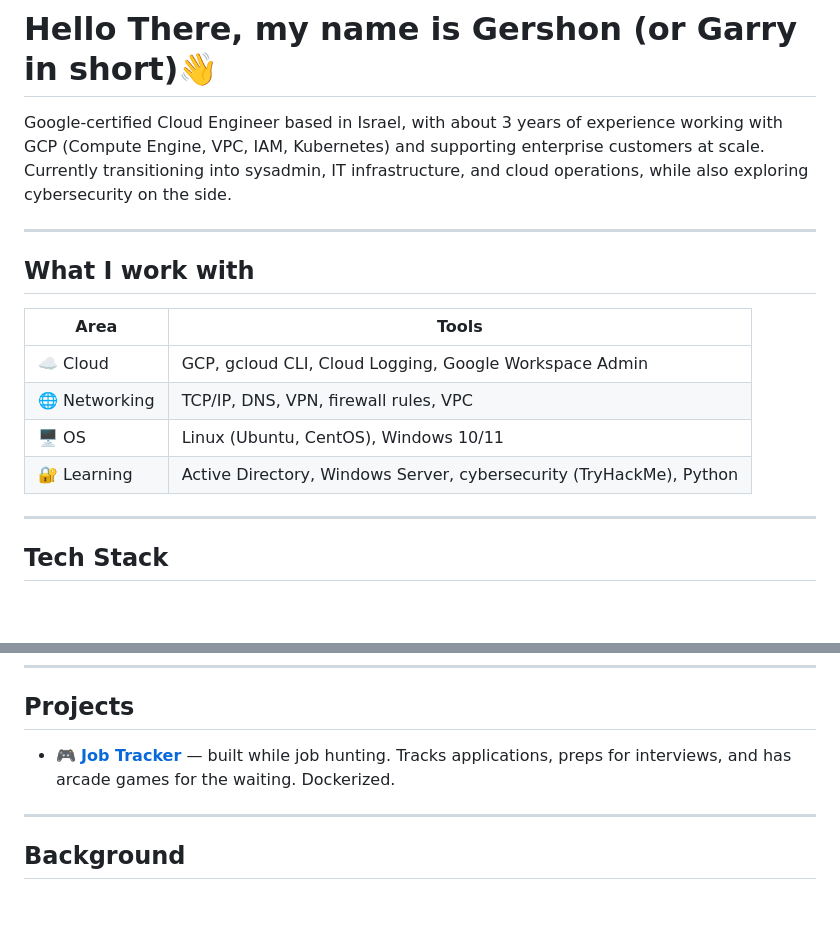
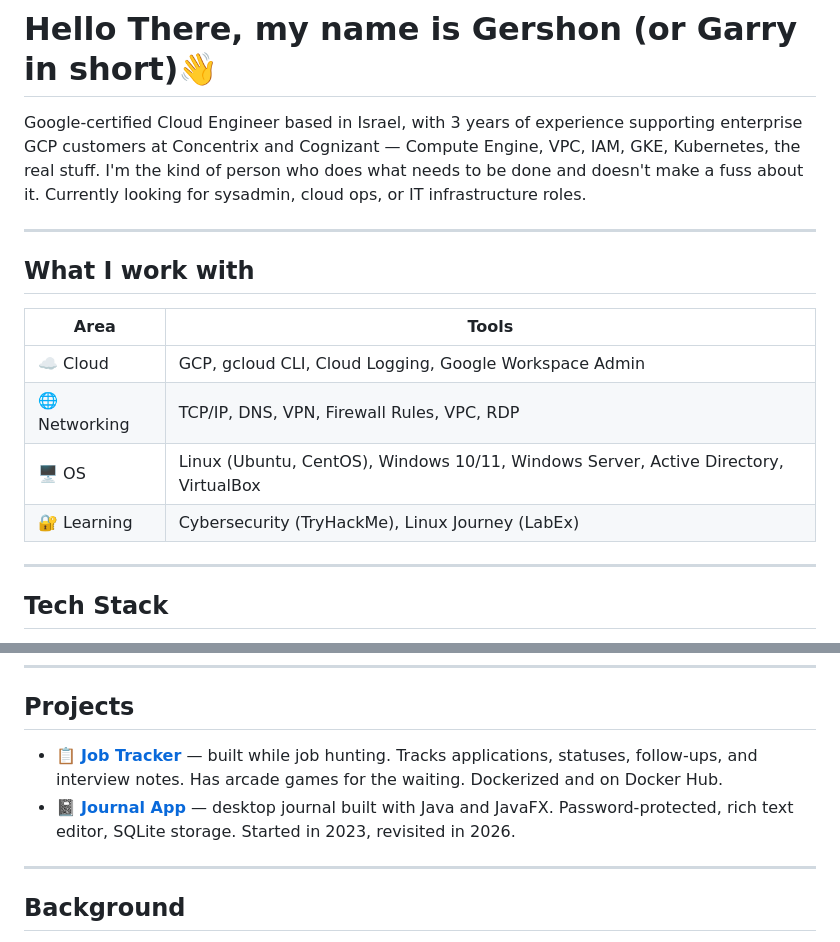
Before and after one commit to shawramaland/shawramaland, a Markdown page: README.md, 2 parts joined by grey strips. Drawn GitHub-style; blank space fills up the shorter version.

Commit message:
Sync README with portfolio: update skills, add Journal App

```diff
--- a/README.md
+++ b/README.md
@@ -1,7 +1,7 @@
 # Hello There, my name is Gershon (or Garry in short)👋
 
-Google-certified Cloud Engineer based in Israel, with about 3 years of experience working with GCP (Compute Engine, VPC, IAM, Kubernetes) and supporting enterprise customers at scale.
-Currently transitioning into sysadmin, IT infrastructure, and cloud operations, while also exploring cybersecurity on the side.
+Google-certified Cloud Engineer based in Israel, with 3 years of experience supporting enterprise GCP customers at Concentrix and Cognizant — Compute Engine, VPC, IAM, GKE, Kubernetes, the real stuff.
+I'm the kind of person who does what needs to be done and doesn't make a fuss about it. Currently looking for sysadmin, cloud ops, or IT infrastructure roles.
 
 ---
 
@@ -10,9 +10,9 @@ Currently transitioning into sysadmin, IT infrastructure, and cloud operations,
 | Area | Tools |
 |------|-------|
 | ☁️ Cloud | GCP, gcloud CLI, Cloud Logging, Google Workspace Admin |
-| 🌐 Networking | TCP/IP, DNS, VPN, firewall rules, VPC |
-| 🖥️ OS | Linux (Ubuntu, CentOS), Windows 10/11 |
-| 🔐 Learning | Active Directory, Windows Server, cybersecurity (TryHackMe), Python |
+| 🌐 Networking | TCP/IP, DNS, VPN, Firewall Rules, VPC, RDP |
+| 🖥️ OS | Linux (Ubuntu, CentOS), Windows 10/11, Windows Server, Active Directory, VirtualBox |
+| 🔐 Learning | Cybersecurity (TryHackMe), Linux Journey (LabEx) |
 
 ---
 
@@ -53,7 +51,8 @@ Currently transitioning into sysadmin, IT infrastructure, and cloud operations,
 
 ## Projects
 
-- 🎮 **[Job Tracker](https://github.com/shawramaland/jobtracking)** — built while job hunting. Tracks applications, preps for interviews, and has arcade games for the waiting. Dockerized.
+- 📋 **[Job Tracker](https://github.com/shawramaland/jobtracking)** — built while job hunting. Tracks applications, statuses, follow-ups, and interview notes. Has arcade games for the waiting. Dockerized and on Docker Hub.
+- 📓 **[Journal App](https://github.com/shawramaland/JournalApp)** — desktop journal built with Java and JavaFX. Password-protected, rich text editor, SQLite storage. Started in 2023, revisited in 2026.
 
 ---
 
```
Also changed, not shown: other parts of README.md (+0 -2 lines).
